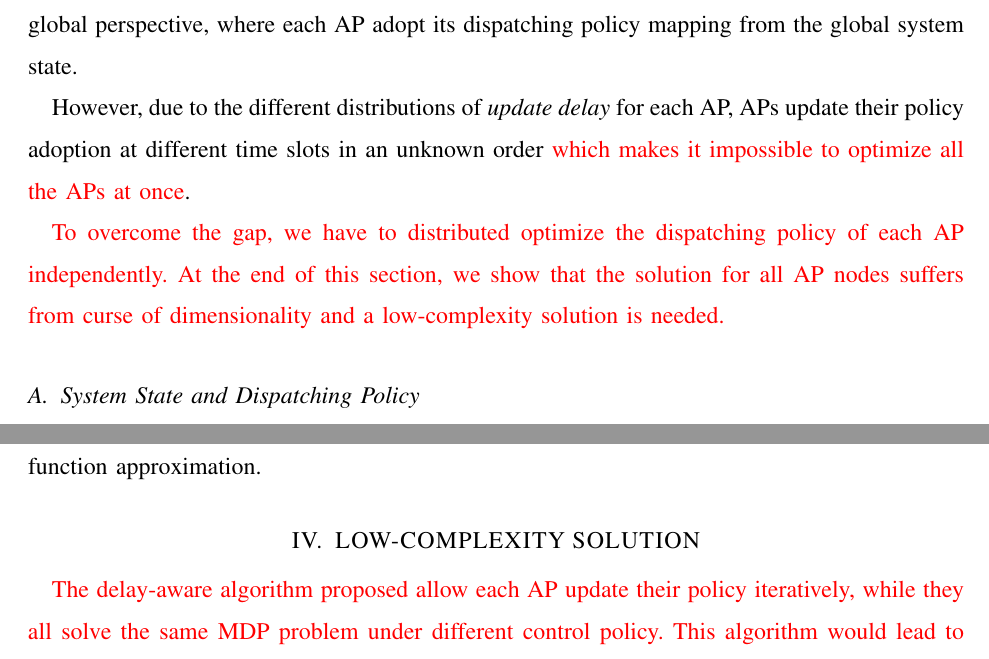
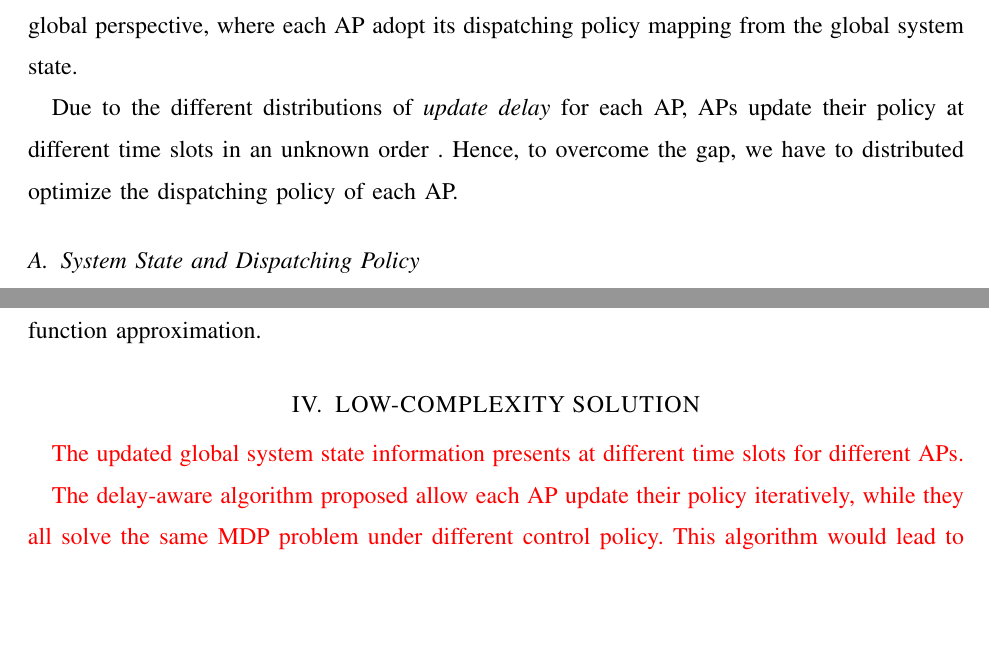
Before and after one commit to iamhyc/my-latex-collection, a LaTeX paper (main.tex, which reads src/03b-formulation.tex, src/04-algorithm.tex): two parts of pages 7 and 12 of 17, joined at a grey line, cut so that both start at the same text, the shorter picture padded with empty space. Compiled offline with pdfLaTeX; a missing bibliography style is replaced by a similar one.

Commit message:
temp 1915

```diff
--- a/src/03b-formulation.tex
+++ b/src/03b-formulation.tex
@@ -4,10 +4,9 @@ In this section, we formulate the optimization problem under standard MDP framew
 Given that each AP makes decisions based on collected global state information, we describe the system state and policy from a global perspective, where each AP adopt its dispatching policy mapping from the global system state.
 
-However, due to the different distributions of \brdelay~for each AP, APs update their policy adoption at different time slots in an unknown order \fixit{which makes it impossible to optimize all the APs at once}.
-
-\fixit{
-    To overcome the gap, we have to distributed optimize the dispatching policy of each AP independently.
-    At the end of this section, we show that the solution for all AP nodes suffers from curse of dimensionality and a low-complexity solution is needed.
+Due to the different distributions of \brdelay~for each AP, APs update their policy at different time slots in an unknown order \delete{which makes it impossible to optimize all the APs at once}.
+Hence, to overcome the gap, we have to distributed optimize the dispatching policy of each AP.
+\delete{
+    At the end of this section, we show that the solution suffers from curse of dimensionality and a low-complexity solution is needed.
 }
 
 \subsection{System State and Dispatching Policy}
--- a/src/04-algorithm.tex
+++ b/src/04-algorithm.tex
@@ -1,5 +1,7 @@
 \section{LOW-COMPLEXITY SOLUTION}
 \fixit{
+    The updated global system state information presents at different time slots for different APs.
+
     The delay-aware algorithm proposed allow each AP update their policy iteratively, while they all solve the same MDP problem under different control policy.
     This algorithm would lead to performance improvement guarantee with global optimality as upper bound.
 }
```
Also changed, not shown: src/03b-formulation.tex (2 more changed lines).
